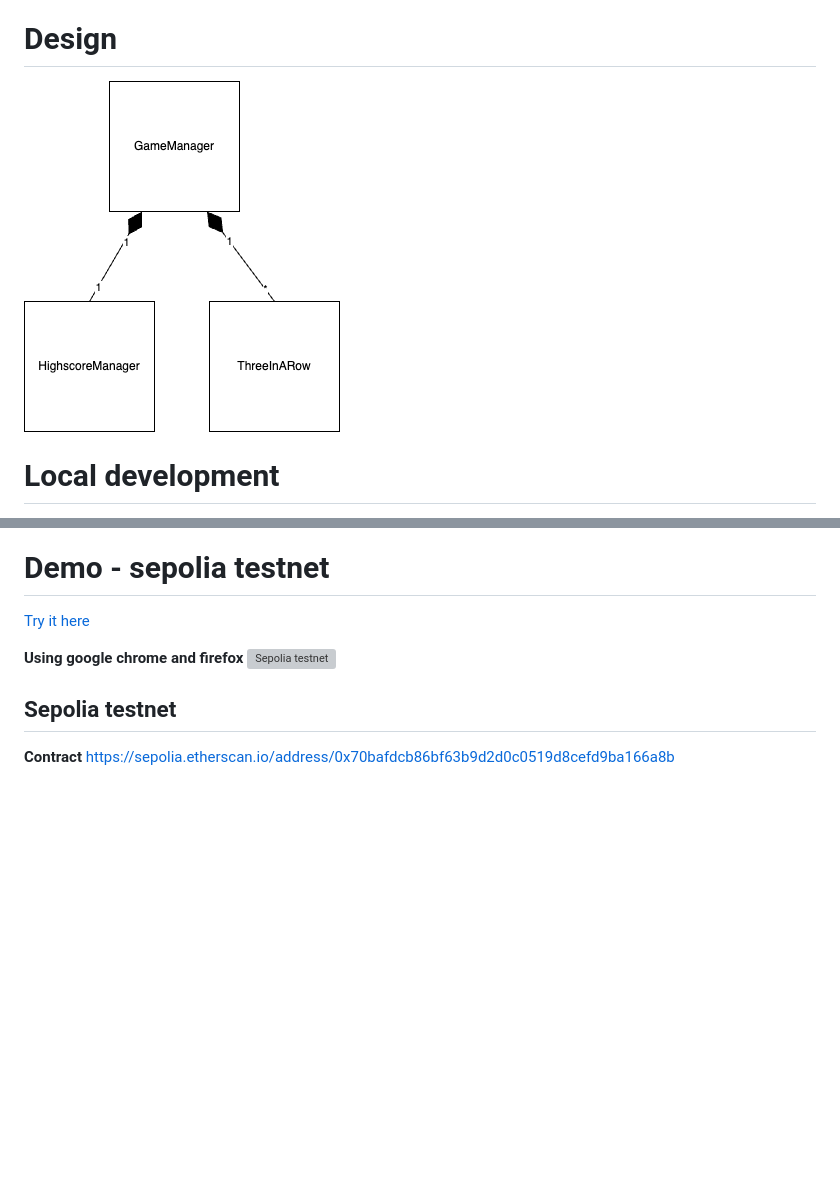
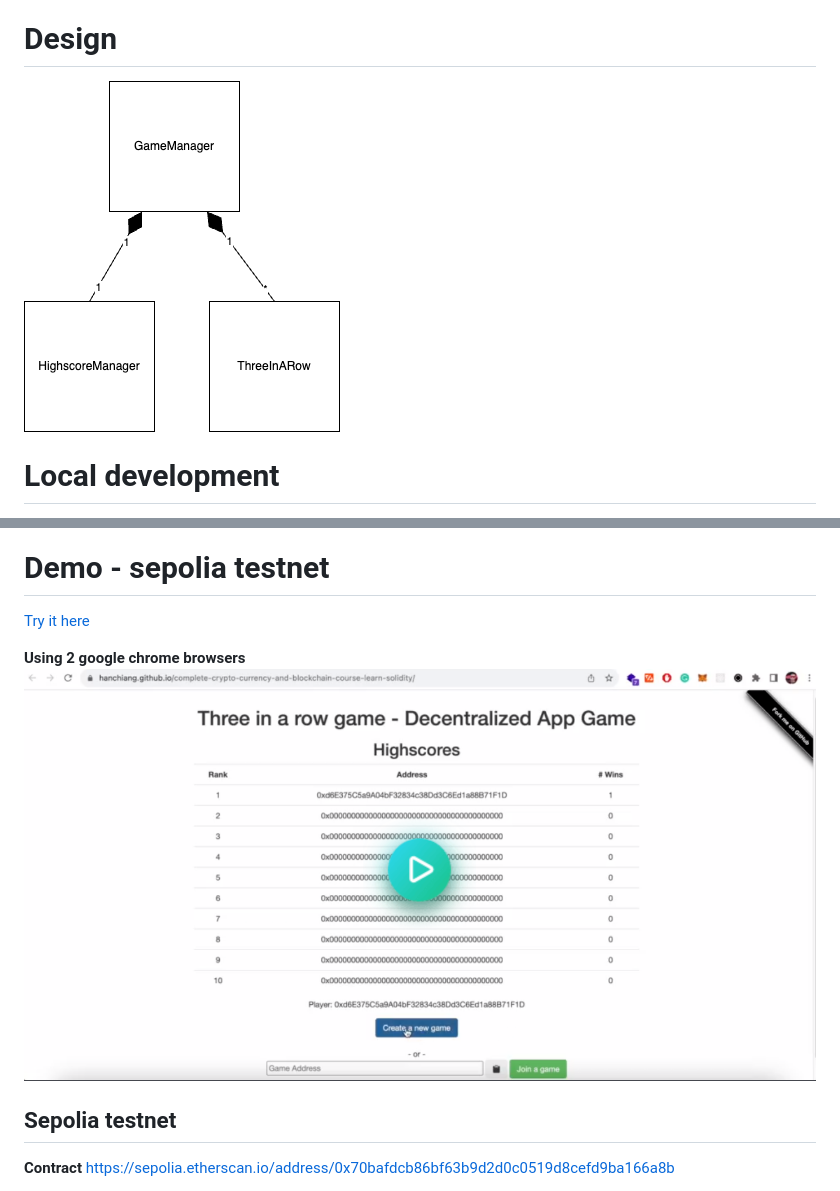
Before and after one commit to hanchiang/complete-crypto-currency-and-blockchain-course-learn-solidity, a Markdown page: README.md, 2 parts joined by grey strips. GitHub-like rendering; pictures changed too: images/web3-tic-tac-toe-screenshot.png (added); blank space fills up the shorter version; grey boxes are pictures that could not be loaded.

Commit message:
Update with 2 google chrome demo

```diff
--- a/README.md
+++ b/README.md
@@ -10,7 +10,7 @@ Each player pays 0.01 ether to play the game. The winner takes the money. If the
   * [app/](4-game-in-html/app): The frontend code
 
 # Design
-![Design](images/web3-tic-tac-toe-game.png)
+![Design](images/web3-tic-tac-toe-game-diagram.png)
 
 # Local development
 * Install ganache: `npm install -g ganache-cli`
@@ -34,8 +34,8 @@ Each player pays 0.01 ether to play the game. The winner takes the money. If the
 # Demo - sepolia testnet
 [Try it here](https://hanchiang.github.io/complete-crypto-currency-and-blockchain-course-learn-solidity/)
 
-**Using google chrome and firefox**
-![Sepolia testnet](https://i.imgur.com/srHi7kN.gif)
+**Using 2 google chrome browsers**
+[![Sepolia testnet](images/web3-tic-tac-toe-screenshot.png)](https://i.imgur.com/zHB1rd8.mp4)
 
 
 ## Sepolia testnet
```
Also changed, not shown: images/web3-tic-tac-toe-game-diagram.png (renamed from images/web3-tic-tac-toe-game.png), 1 other file.
